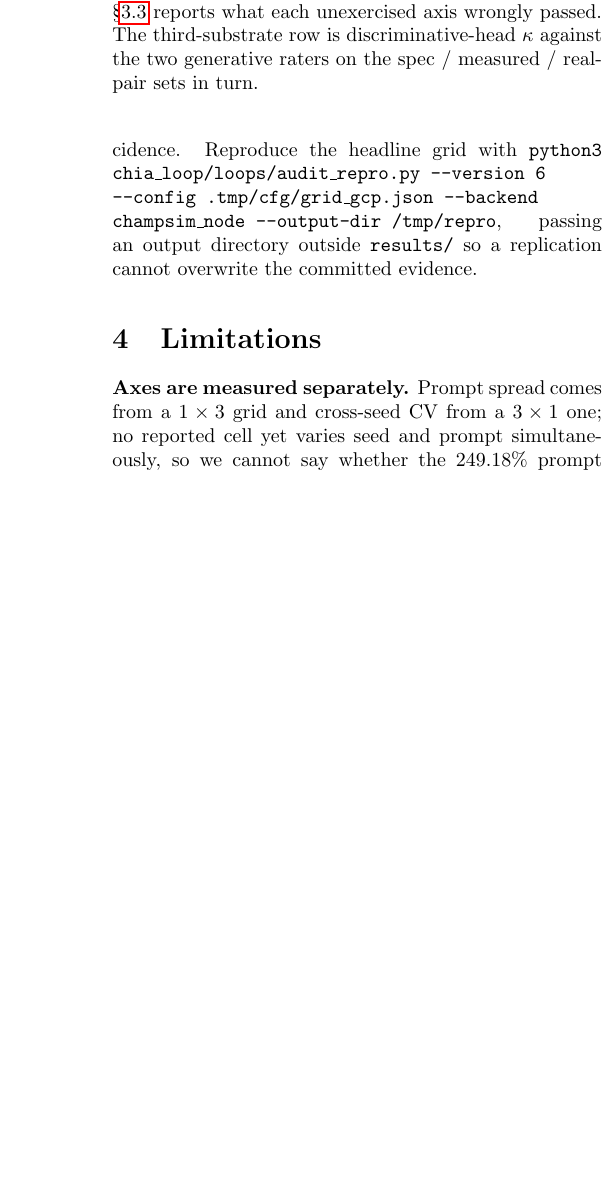
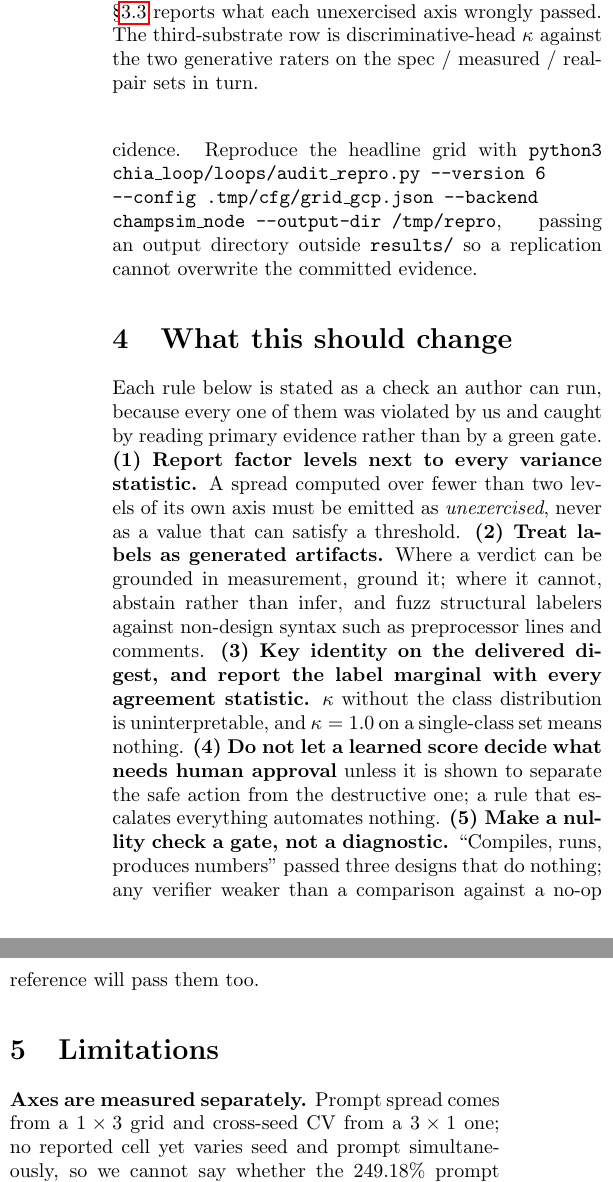
Before and after one commit to ListenJ/chia-repo-audit, a LaTeX paper (paper/paper.tex): part of one column of page 5 of 5 before the commit and two parts of the columns of page 5 of 6 after it, the two joined at a grey line, cut so that both start at the same text, the shorter picture padded with empty space. Compiled offline with pdfLaTeX.

Commit message:
feat(paper): state what the community should do, and wire the figure into the prose
The submission never answered "so what?" -- it reported five defects and stopped.
Adds a section stating five protocol rules as checks an author can run, each traceable
to a defect measured here: report factor levels beside every variance statistic; treat
labels as generated artifacts and abstain rather than infer; key identity on the
delivered digest and publish the label marginal with every agreement statistic; do not
let a learned score decide what needs approval unless it is shown to separate safe from
destructive; and make the nullity check a gate rather than a diagnostic.

Also references Fig. 1 from the two paragraphs it actually supports, and points the
conclusion at the new section. Body is five pages plus disclosure and references;
compile is clean and 43/43 claims still re-derive.

```diff
--- a/paper/paper.tex
+++ b/paper/paper.tex
@@ -409,6 +410,25 @@ that into a check rather than a coincidence. Reproduce the headline grid with
 output directory outside \texttt{results/} so a replication cannot overwrite the
 committed evidence.
 
+\section{What this should change}
+\label{sec:changes}
+
+Each rule below is stated as a check an author can run, because every one of them was
+violated by us and caught by reading primary evidence rather than by a green gate.
+\textbf{(1) Report factor levels next to every variance statistic.} A spread computed
+over fewer than two levels of its own axis must be emitted as \emph{unexercised}, never
+as a value that can satisfy a threshold. \textbf{(2) Treat labels as generated
+artifacts.} Where a verdict can be grounded in measurement, ground it; where it cannot,
+abstain rather than infer, and fuzz structural labelers against non-design syntax such
+as preprocessor lines and comments. \textbf{(3) Key identity on the delivered
+digest, and report the label marginal with every agreement statistic.} $\kappa$ without
+the class distribution is uninterpretable, and $\kappa=1.0$ on a single-class set means
+nothing. \textbf{(4) Do not let a learned score decide what needs human approval}
+unless it is shown to separate the safe action from the destructive one; a rule that
+escalates everything automates nothing. \textbf{(5) Make a nullity check a gate, not a
+diagnostic.} ``Compiles, runs, produces numbers'' passed three designs that do nothing;
+any verifier weaker than a comparison against a no-op reference will pass them too.
+
 \section{Limitations}
 \textbf{Axes are measured separately.} Prompt spread comes from a
 $1\times3$ grid and cross-seed CV from a $3\times1$ one; no reported cell yet varies
```
Also changed, not shown: paper/paper.pdf, paper/paper.tex (7 more changed lines).
